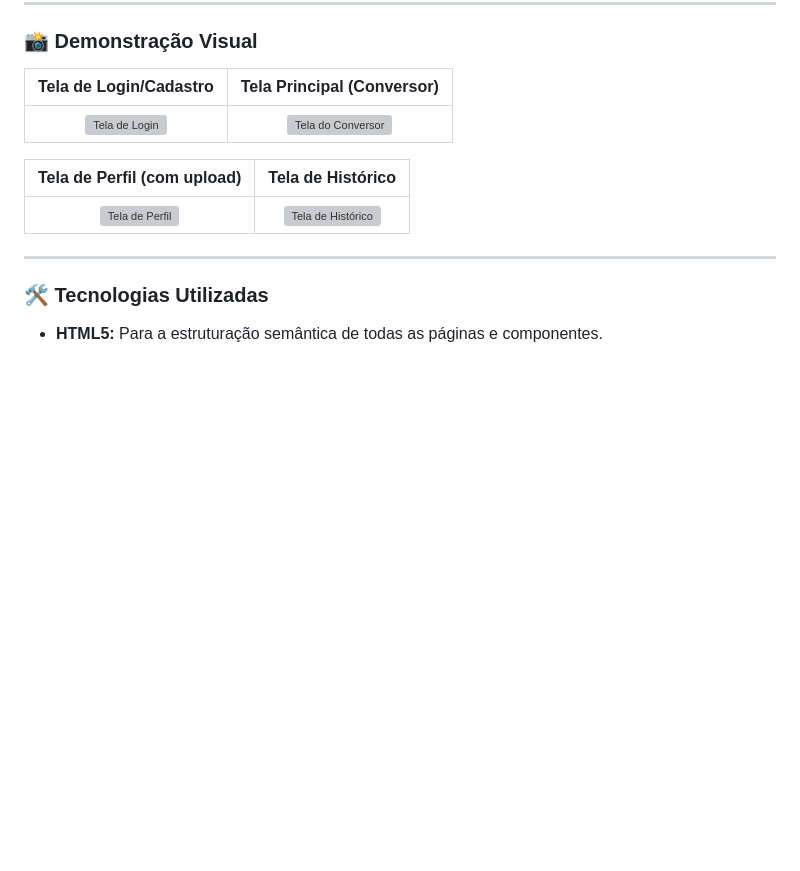
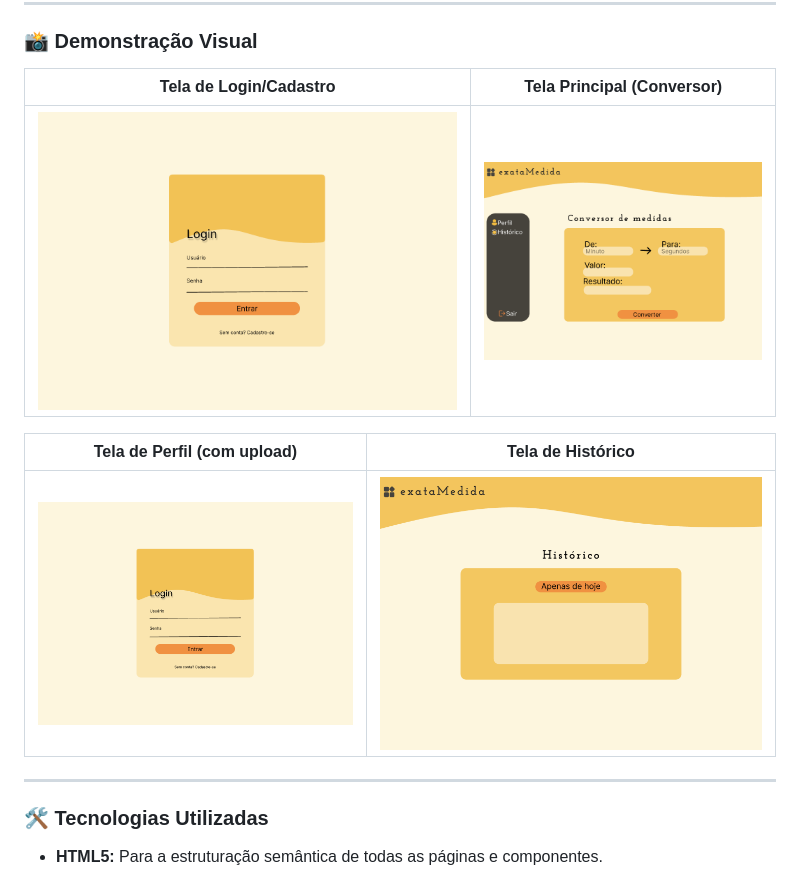
Before and after one commit to acarvalh01/Conversor_De_Medidas_RecodeJr, a Markdown page: README.md, the part around the change. Drawn GitHub-style; pictures changed too: img/historico.png (added), img/login.png (added), img/tela_inicial.png (added); blank space fills up the shorter version; grey boxes are pictures that could not be loaded.

Commit message:
Atualização do README
Inseridas telas do site

```diff
--- a/README.md
+++ b/README.md
@@ -34,11 +34,11 @@ O projeto conta com uma série de funcionalidades que criam uma experiência de
 
 | Tela de Login/Cadastro | Tela Principal (Conversor) |
 | :---: | :---: |
-| ![Tela de Login]() | ![Tela do Conversor]() |
+| ![Tela de Login](img/login.png) | ![Tela do Conversor](img/tela_inicial.png) |
 
 | Tela de Perfil (com upload) | Tela de Histórico |
 | :---: | :---: |
-| ![Tela de Perfil]() | ![Tela de Histórico]() |
+| ![Tela de Perfil](img/login.png) | ![Tela de Histórico](img/historico.png) |
 
 ---
 
```
Also changed, not shown: img/perfil.png (added), 2 other files.
